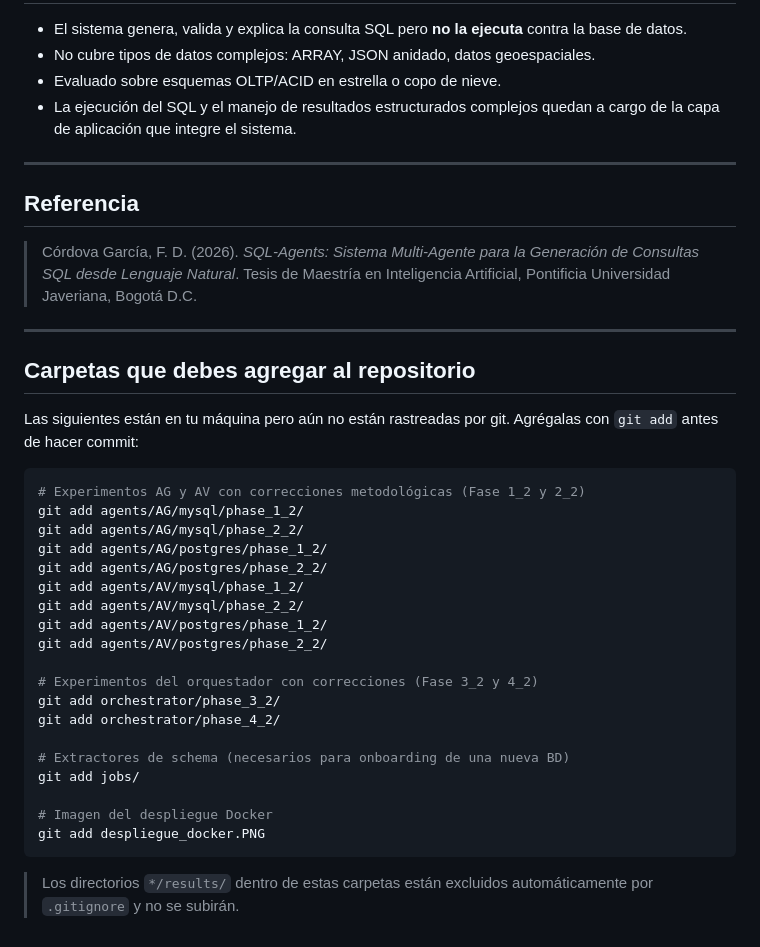
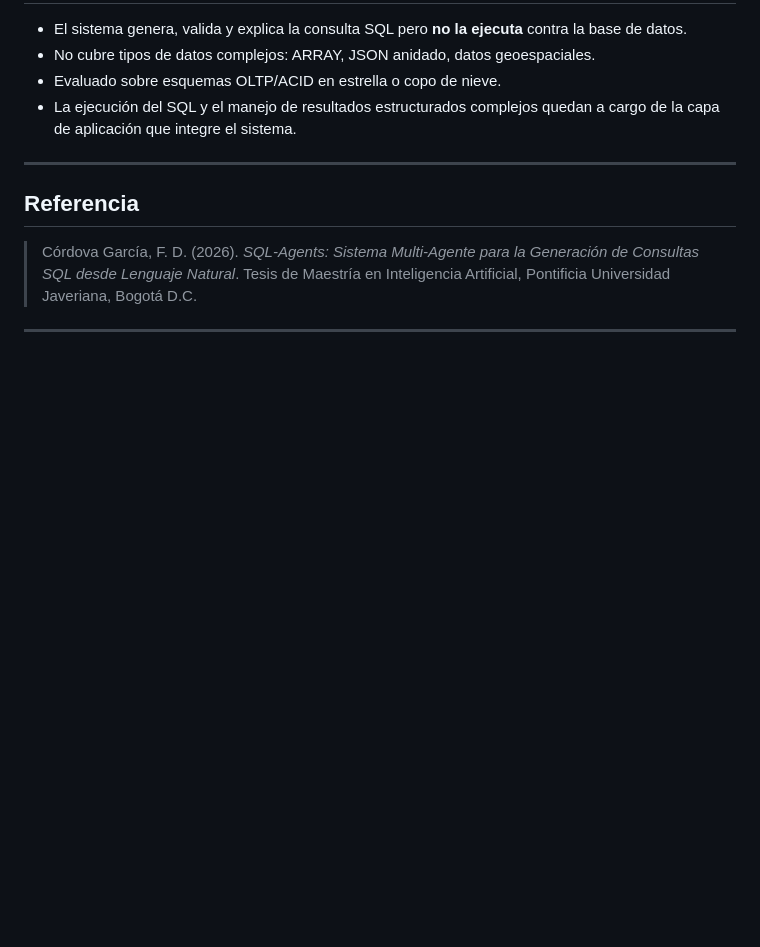
Before and after one commit to DAVID316CORDOVA/SQL-AGENTS, a Markdown page: README.md, the part around the change. Rendered like a GitHub page; blank space fills up the shorter version.

````diff
--- a/README.md
+++ b/README.md
@@ -415,31 +415,3 @@ Los resultados se guardan en `agents/<AGENTE>/phase_*/results/` y `orchestrator/
 > Córdova García, F. D. (2026). *SQL-Agents: Sistema Multi-Agente para la Generación de Consultas SQL desde Lenguaje Natural*. Tesis de Maestría en Inteligencia Artificial, Pontificia Universidad Javeriana, Bogotá D.C.
 
 ---
-
-## Carpetas que debes agregar al repositorio
-
-Las siguientes están en tu máquina pero aún no están rastreadas por git. Agrégalas con `git add` antes de hacer commit:
-
-```bash
-# Experimentos AG y AV con correcciones metodológicas (Fase 1_2 y 2_2)
-git add agents/AG/mysql/phase_1_2/
-git add agents/AG/mysql/phase_2_2/
-git add agents/AG/postgres/phase_1_2/
-git add agents/AG/postgres/phase_2_2/
-git add agents/AV/mysql/phase_1_2/
-git add agents/AV/mysql/phase_2_2/
-git add agents/AV/postgres/phase_1_2/
-git add agents/AV/postgres/phase_2_2/
-
-# Experimentos del orquestador con correcciones (Fase 3_2 y 4_2)
-git add orchestrator/phase_3_2/
-git add orchestrator/phase_4_2/
-
-# Extractores de schema (necesarios para onboarding de una nueva BD)
-git add jobs/
-
-# Imagen del despliegue Docker
-git add despliegue_docker.PNG
-```
-
-> Los directorios `*/results/` dentro de estas carpetas están excluidos automáticamente por `.gitignore` y no se subirán.
````
